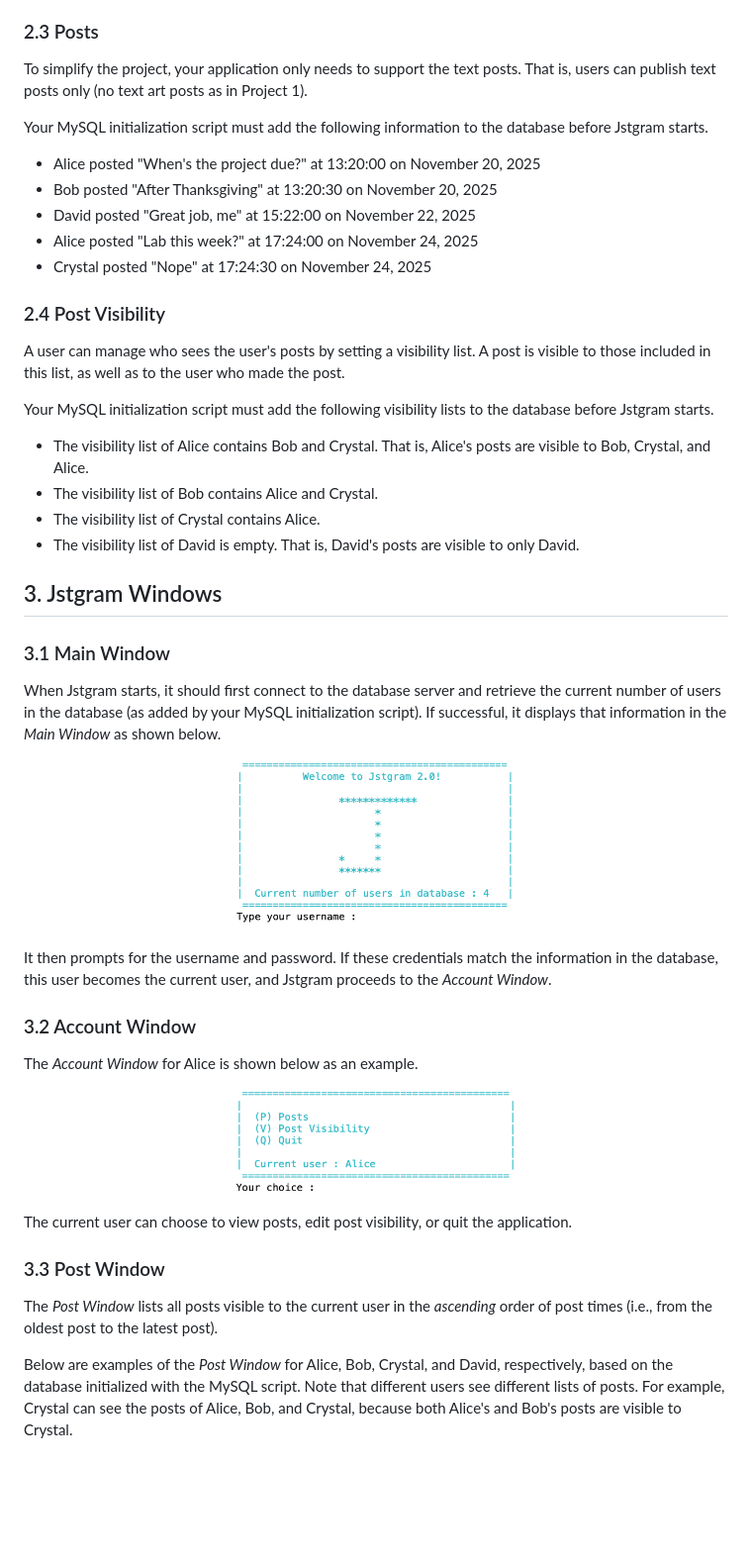
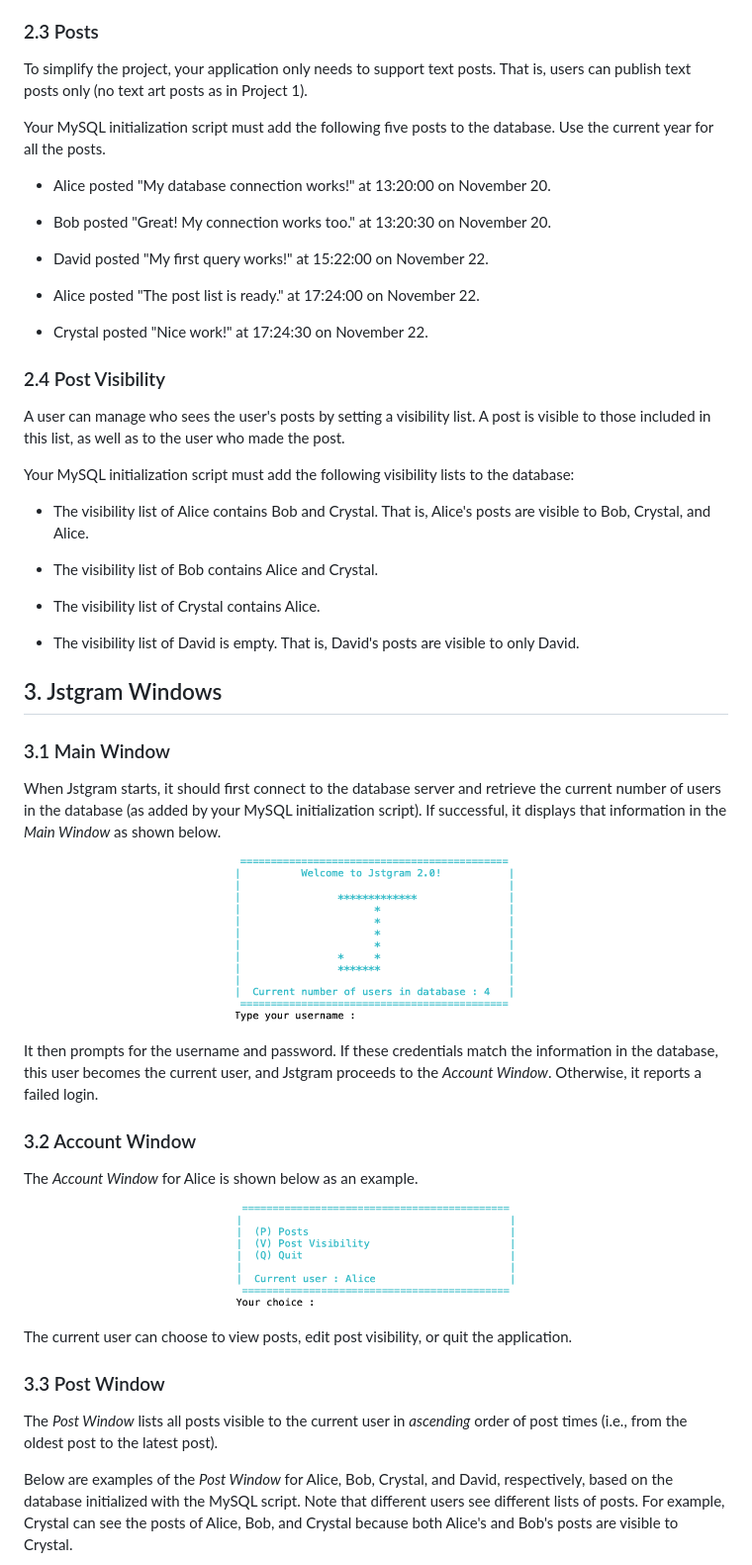
Before and after one commit to lisongxu/CSCE156-Project-DB, a Markdown page: README.md, the part around one of its changes. Shown at 99% size. GitHub-like rendering; pictures changed too: images/main_win.png; blank space fills up the shorter version.

```diff
--- a/README.md
+++ b/README.md
@@ -48,26 +74,33 @@ Your MySQL initialization script should add the following information to the dat
 
 ### 2.3 Posts
 
-To simplify the project, your application only needs to support the text posts. That is, users can publish text posts only (no text art posts as in Project 1).
+To simplify the project, your application only needs to support text posts. That is, users can publish text posts only (no text art posts as in Project 1).
 
-Your MySQL initialization script must add the following information to the database before Jstgram starts.
-  * Alice posted "When's the project due?" at 13:20:00 on November 20, 2025
-  * Bob posted "After Thanksgiving" at 13:20:30 on November 20, 2025
-  * David posted "Great job, me" at 15:22:00 on November 22, 2025
-  * Alice posted "Lab this week?" at 17:24:00 on November 24, 2025
-  * Crystal posted "Nope" at 17:24:30 on November 24, 2025
+Your MySQL initialization script must add the following five posts to the database. Use the current year for all the posts.
+
+* Alice posted "My database connection works!" at 13:20:00 on November 20.
+
+* Bob posted "Great! My connection works too." at 13:20:30 on November 20.
+
+* David posted "My first query works!" at 15:22:00 on November 22.
+
+* Alice posted "The post list is ready." at 17:24:00 on November 22.
+
+* Crystal posted "Nice work!" at 17:24:30 on November 22.
 
 ### 2.4 Post Visibility
 
 A user can manage who sees the user's posts by setting a visibility list. A post is visible to those included in this list, as well as to the user who made the post.
 
-Your MySQL initialization script must add the following visibility lists to the database before Jstgram starts.
-  * The visibility list of Alice contains Bob and Crystal. That is, Alice's posts are visible to Bob, Crystal, and Alice.
-  * The visibility list of Bob contains Alice and Crystal.
-  * The visibility list of Crystal contains Alice.
-  * The visibility list of David is empty. That is, David's posts are visible to only David.
+Your MySQL initialization script must add the following visibility lists to the database:
 
+* The visibility list of Alice contains Bob and Crystal. That is, Alice's posts are visible to Bob, Crystal, and Alice.
 
+* The visibility list of Bob contains Alice and Crystal.
+
+* The visibility list of Crystal contains Alice.
+
+* The visibility list of David is empty. That is, David's posts are visible to only David.
 
 ## 3. Jstgram Windows
 
@@ -80,6 +113,6 @@ When Jstgram starts, it should first connect to the database server and retrieve
 </p>
 
-It then prompts for the username and password. If these credentials match the information in the database, this user becomes the current user, and Jstgram proceeds to the *Account Window*.
+It then prompts for the username and password. If these credentials match the information in the database, this user becomes the current user, and Jstgram proceeds to the *Account Window*. Otherwise, it reports a failed login.
 
 ### 3.2 Account Window
 
@@ -93,8 +126,8 @@ The current user can choose to view posts, edit post visibility, or quit the app
 
 ### 3.3 Post Window
 
-The *Post Window* lists all posts visible to the current user in the *ascending* order of post times (i.e., from the oldest post to the latest post).
+The *Post Window* lists all posts visible to the current user in *ascending* order of post times (i.e., from the oldest post to the latest post).
 
-Below are examples of the *Post Window* for Alice, Bob, Crystal, and David, respectively, based on the database initialized with the MySQL script. Note that different users see different lists of posts. For example, Crystal can see the posts of Alice, Bob, and Crystal, because both Alice's and Bob's posts are visible to Crystal.
+Below are examples of the *Post Window* for Alice, Bob, Crystal, and David, respectively, based on the database initialized with the MySQL script. Note that different users see different lists of posts. For example, Crystal can see the posts of Alice, Bob, and Crystal because both Alice's and Bob's posts are visible to Crystal.
 
 <p align="center">
```
Also changed, not shown: other parts of README.md (+173 -143 lines), images/post_win_alice.png, images/post_win_bob.png, images/post_win_crystal.png, images/post_win_david.png, 6 other files.
